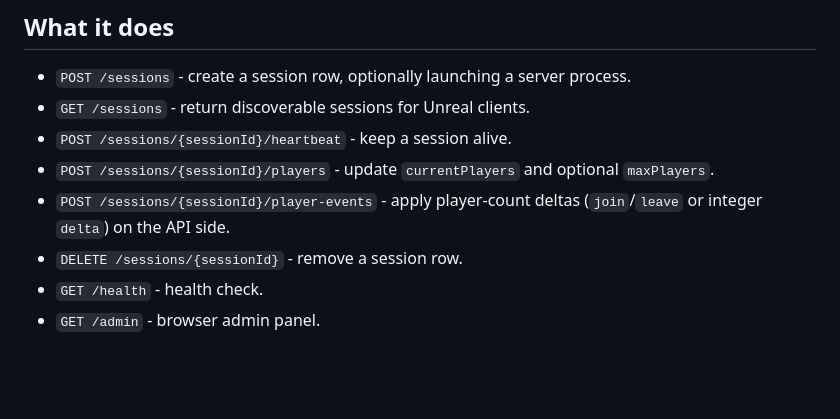
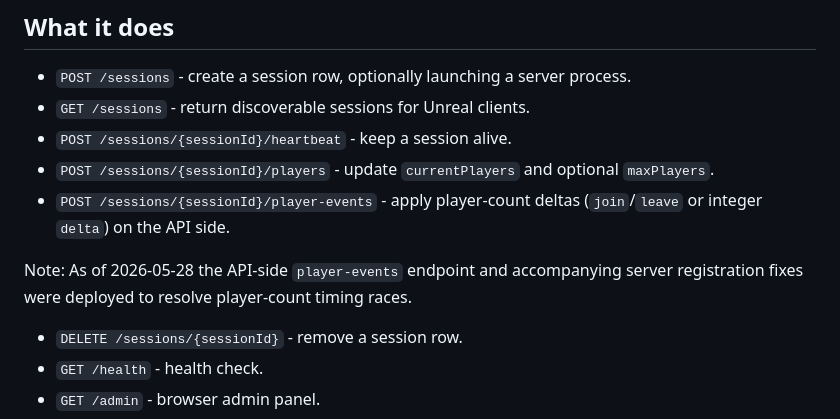
Before and after one commit to jrcz-data-science-lab/EduXR-Multiplayer_API, a Markdown page: README.md, the part around the change. Rendered like a GitHub page; blank space fills up the shorter version.

Commit message:
Updated README for latest version of the api

```diff
--- a/README.md
+++ b/README.md
@@ -11,6 +11,8 @@ It includes:
 - `POST /sessions/{sessionId}/heartbeat` - keep a session alive.
 - `POST /sessions/{sessionId}/players` - update `currentPlayers` and optional `maxPlayers`.
 - `POST /sessions/{sessionId}/player-events` - apply player-count deltas (`join`/`leave` or integer `delta`) on the API side.
+
+Note: As of 2026-05-28 the API-side `player-events` endpoint and accompanying server registration fixes were deployed to resolve player-count timing races.
 - `DELETE /sessions/{sessionId}` - remove a session row.
 - `GET /health` - health check.
 - `GET /admin` - browser admin panel.
```
